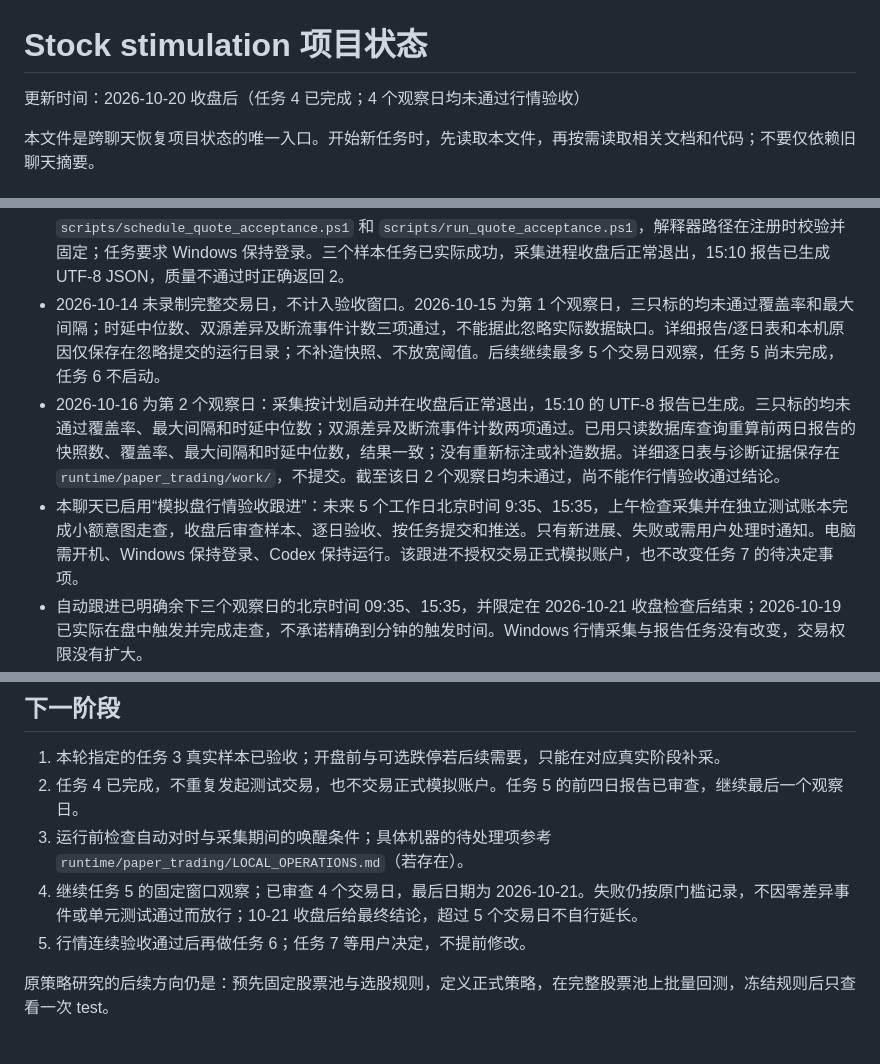
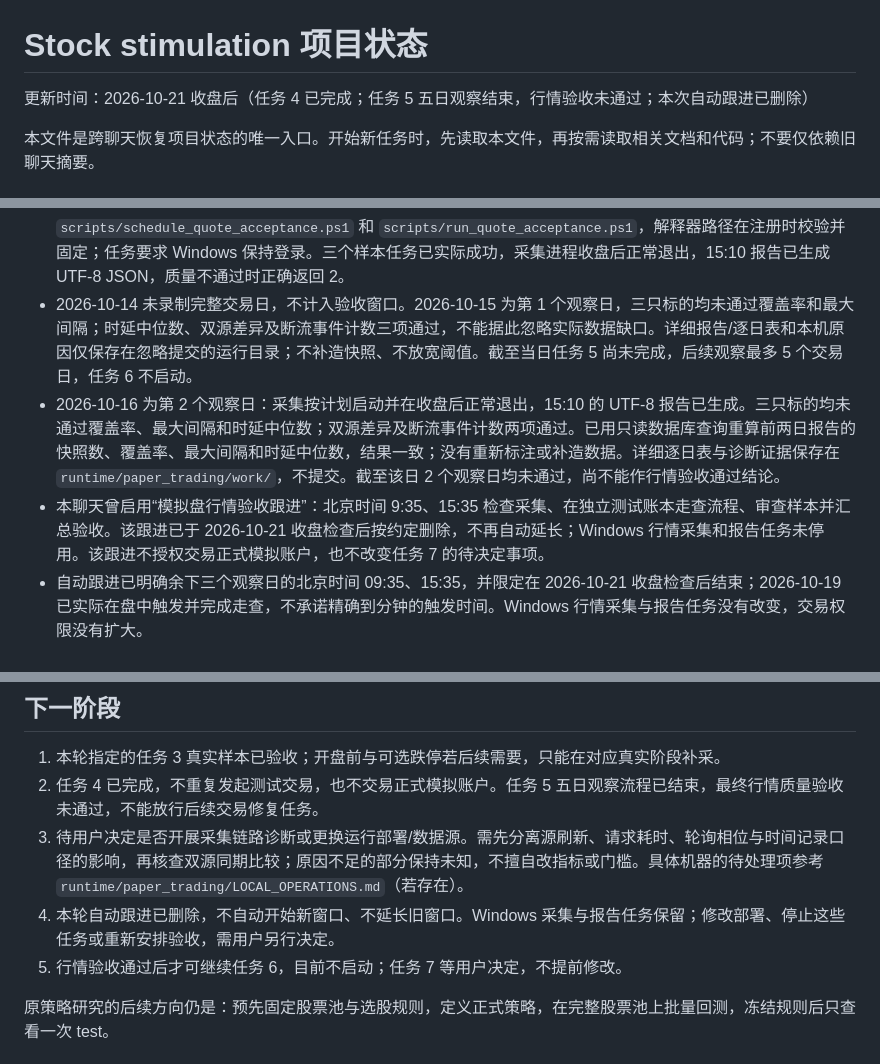
Before and after one commit to kkkk0208/a-share-paper-trading, a Markdown page: PROJECT_STATUS.md, 3 parts joined by grey strips. Drawn GitHub-style.

```diff
--- a/PROJECT_STATUS.md
+++ b/PROJECT_STATUS.md
@@ -1,6 +1,6 @@
 # Stock stimulation 项目状态
 
-更新时间：2026-10-20 收盘后（任务 4 已完成；4 个观察日均未通过行情验收）
+更新时间：2026-10-21 收盘后（任务 4 已完成；任务 5 五日观察结束，行情验收未通过；本次自动跟进已删除）
 
 本文件是跨聊天恢复项目状态的唯一入口。开始新任务时，先读取本文件，再按需读取相关文档和代码；不要仅依赖旧聊天摘要。
 
@@ -32,9 +32,9 @@
 - Windows 计划任务 `AShareQuoteCollector` 已注册：工作日 9:05、可唤醒、错过后补跑、允许电池运行；使用仓库中的注册脚本和入口，日志写入 `runtime/paper_trading/collector-task.log`。
 - 定时采样已支持预期日期和交易阶段校验，错过时段拒绝采集；任一行情源失败返回非零退出码，避免任务调度器将失败误报为成功。
 - 已注册 2026-10-15 9:20、10:00、14:58 的三个一次性样本任务，以及工作日 15:10 的质量报告任务。脚本为 `scripts/schedule_quote_acceptance.ps1` 和 `scripts/run_quote_acceptance.ps1`，解释器路径在注册时校验并固定；任务要求 Windows 保持登录。三个样本任务已实际成功，采集进程收盘后正常退出，15:10 报告已生成 UTF-8 JSON，质量不通过时正确返回 2。
-- 2026-10-14 未录制完整交易日，不计入验收窗口。2026-10-15 为第 1 个观察日，三只标的均未通过覆盖率和最大间隔；时延中位数、双源差异及断流事件计数三项通过，不能据此忽略实际数据缺口。详细报告/逐日表和本机原因仅保存在忽略提交的运行目录；不补造快照、不放宽阈值。后续继续最多 5 个交易日观察，任务 5 尚未完成，任务 6 不启动。
+- 2026-10-14 未录制完整交易日，不计入验收窗口。2026-10-15 为第 1 个观察日，三只标的均未通过覆盖率和最大间隔；时延中位数、双源差异及断流事件计数三项通过，不能据此忽略实际数据缺口。详细报告/逐日表和本机原因仅保存在忽略提交的运行目录；不补造快照、不放宽阈值。截至当日任务 5 尚未完成，后续观察最多 5 个交易日，任务 6 不启动。
 - 2026-10-16 为第 2 个观察日：采集按计划启动并在收盘后正常退出，15:10 的 UTF-8 报告已生成。三只标的均未通过覆盖率、最大间隔和时延中位数；双源差异及断流事件计数两项通过。已用只读数据库查询重算前两日报告的快照数、覆盖率、最大间隔和时延中位数，结果一致；没有重新标注或补造数据。详细逐日表与诊断证据保存在 `runtime/paper_trading/work/`，不提交。截至该日 2 个观察日均未通过，尚不能作行情验收通过结论。
-- 本聊天已启用“模拟盘行情验收跟进”：未来 5 个工作日北京时间 9:35、15:35，上午检查采集并在独立测试账本完成小额意图走查，收盘后审查样本、逐日验收、按任务提交和推送。只有新进展、失败或需用户处理时通知。电脑需开机、Windows 保持登录、Codex 保持运行。该跟进不授权交易正式模拟账户，也不改变任务 7 的待决定事项。
+- 本聊天曾启用“模拟盘行情验收跟进”：北京时间 9:35、15:35 检查采集、在独立测试账本走查流程、审查样本并汇总验收。该跟进已于 2026-10-21 收盘检查后按约定删除，不再自动延长；Windows 行情采集和报告任务未停用。该跟进不授权交易正式模拟账户，也不改变任务 7 的待决定事项。
 - 自动跟进已明确余下三个观察日的北京时间 09:35、15:35，并限定在 2026-10-21 收盘检查后结束；2026-10-19 已实际在盘中触发并完成走查，不承诺精确到分钟的触发时间。Windows 行情采集与报告任务没有改变，交易权限没有扩大。
 - 2026-10-19 上午检查：交易日历确认开市，采集计划已启动且三只标的持续更新，尚未到收盘报告时间。前两个观察日的失败结论保持不变，不能以任务 4 的单笔成功替代任务 5 的连续行情验收。
 - 2026-10-19 第 3 个观察日收盘检查：主采集正常退出，15:10 UTF-8 报告正确返回质量不通过。三只标的均未通过覆盖率、最大间隔、时延中位数和零断流事件要求，仅双源差异事件计数项通过；只读重算与报告一致。数据长缺口有本机运行与网络故障证据，完整原因和日期乘标的表仅保存在忽略提交的运行目录。阶段性结论是当前本机采集链路尚不满足既定稳定性要求；不能用已恢复、已知断网原因或上午单笔走查成功豁免失败。按原窗口继续 10-20、10-21，任务 6 不启动、任务 7 不动。
@@ -51,10 +53,10 @@
 ## 下一阶段
 
 1. 本轮指定的任务 3 真实样本已验收；开盘前与可选跌停若后续需要，只能在对应真实阶段补采。
-2. 任务 4 已完成，不重复发起测试交易，也不交易正式模拟账户。任务 5 的前四日报告已审查，继续最后一个观察日。
-3. 运行前检查自动对时与采集期间的唤醒条件；具体机器的待处理项参考 `runtime/paper_trading/LOCAL_OPERATIONS.md`（若存在）。
-4. 继续任务 5 的固定窗口观察；已审查 4 个交易日，最后日期为 2026-10-21。失败仍按原门槛记录，不因零差异事件或单元测试通过而放行；10-21 收盘后给最终结论，超过 5 个交易日不自行延长。
-5. 行情连续验收通过后再做任务 6；任务 7 等用户决定，不提前修改。
+2. 任务 4 已完成，不重复发起测试交易，也不交易正式模拟账户。任务 5 五日观察流程已结束，最终行情质量验收未通过，不能放行后续交易修复任务。
+3. 待用户决定是否开展采集链路诊断或更换运行部署/数据源。需先分离源刷新、请求耗时、轮询相位与时间记录口径的影响，再核查双源同期比较；原因不足的部分保持未知，不擅自改指标或门槛。具体机器的待处理项参考 `runtime/paper_trading/LOCAL_OPERATIONS.md`（若存在）。
+4. 本轮自动跟进已删除，不自动开始新窗口、不延长旧窗口。Windows 采集与报告任务保留；修改部署、停止这些任务或重新安排验收，需用户另行决定。
+5. 行情验收通过后才可继续任务 6，目前不启动；任务 7 等用户决定，不提前修改。
 
 原策略研究的后续方向仍是：预先固定股票池与选股规则，定义正式策略，在完整股票池上批量回测，冻结规则后只查看一次 test。
 
```
Also changed, not shown: other parts of PROJECT_STATUS.md (+2 -0 lines), docs/quote-collector.md (+9 -1 lines).
